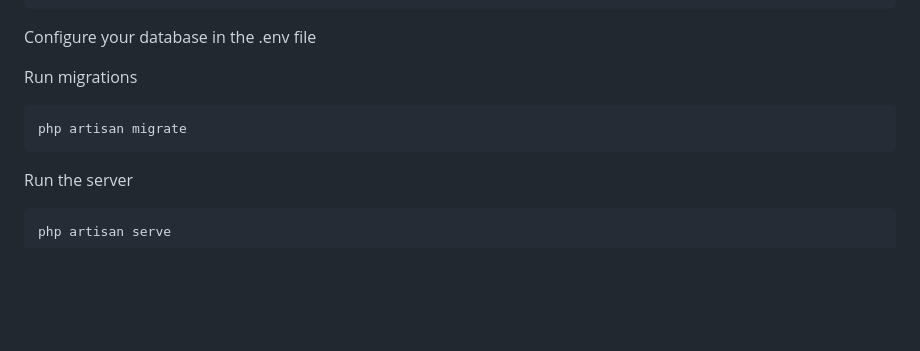
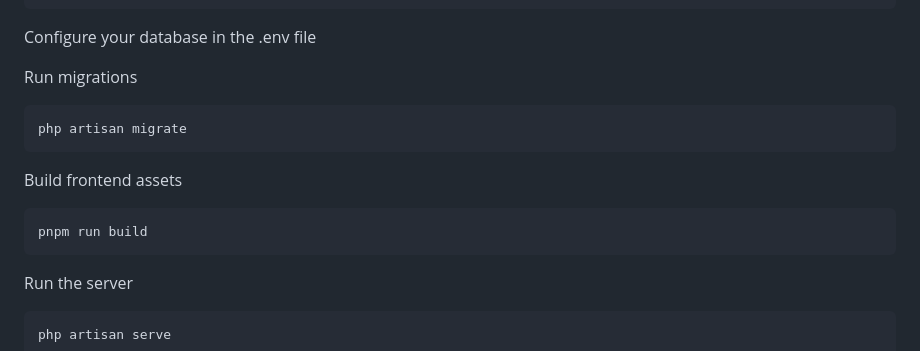
Before and after one commit to filakitphp/basev3, a Markdown page: README.md, the part around the change. Rendered like a GitHub page; blank space fills up the shorter version.

Commit message:
docs: add missing pnpm build step to installation instructions
The manual/scripted installation steps skipped the frontend asset build,
unlike the automated  path -- resulting in unstyled
pages across every panel since Vite/Filament assets were never compiled.

Co-Authored-By: Claude Sonnet 5 <noreply@anthropic.com>

````diff
--- a/README.md
+++ b/README.md
@@ -82,6 +82,10 @@ Run migrations
 ``` bash
 php artisan migrate
 ```
+Build frontend assets
+``` bash
+pnpm run build
+```
 Run the server
 ``` bash
 php artisan serve
````
